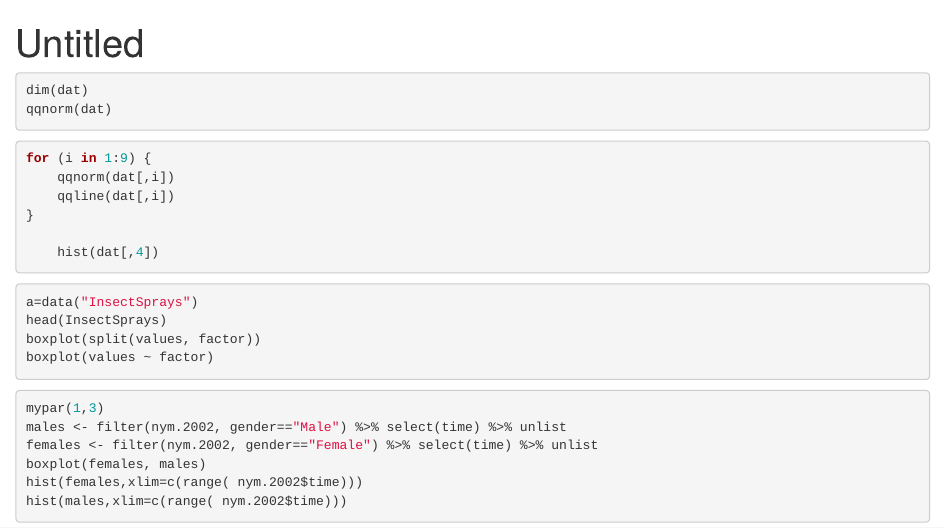
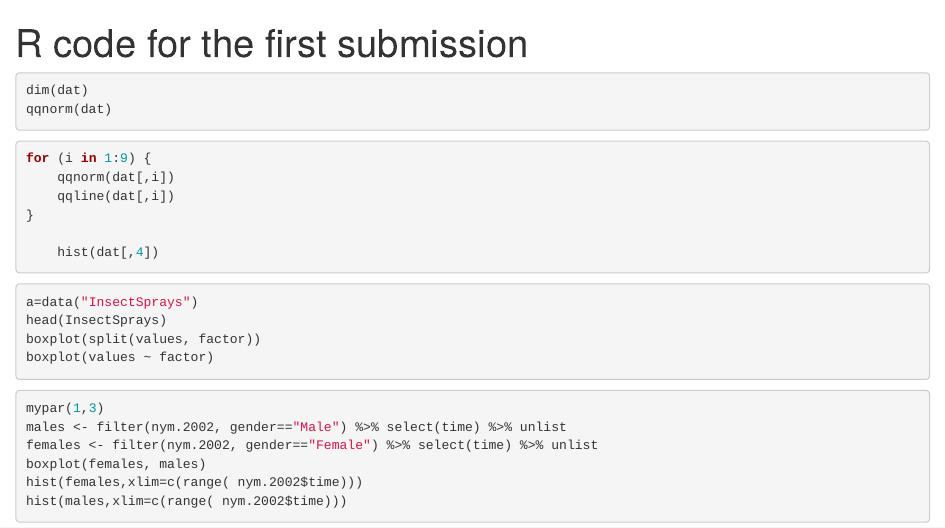
Before and after one commit to umranyaman/GenomicClassCourse, an R Markdown document (Final_code.Rmd): the page in a window 1100 px wide, from its top. Rendered offline with R 4.5, knitr and Pandoc, with nearby package versions; the code chunks are not run, so their results and figures are left out.

Commit message:
Update and rename 1010.Rmd to Final_code.Rmd

````diff
--- a/1010.Rmd
+++ b/Final_code.Rmd
@@ -1,5 +1,5 @@
 ---
-title: "Untitled"
+title: "R code for the first submission"
 output: html_document
 ---
 ```{r}
````
